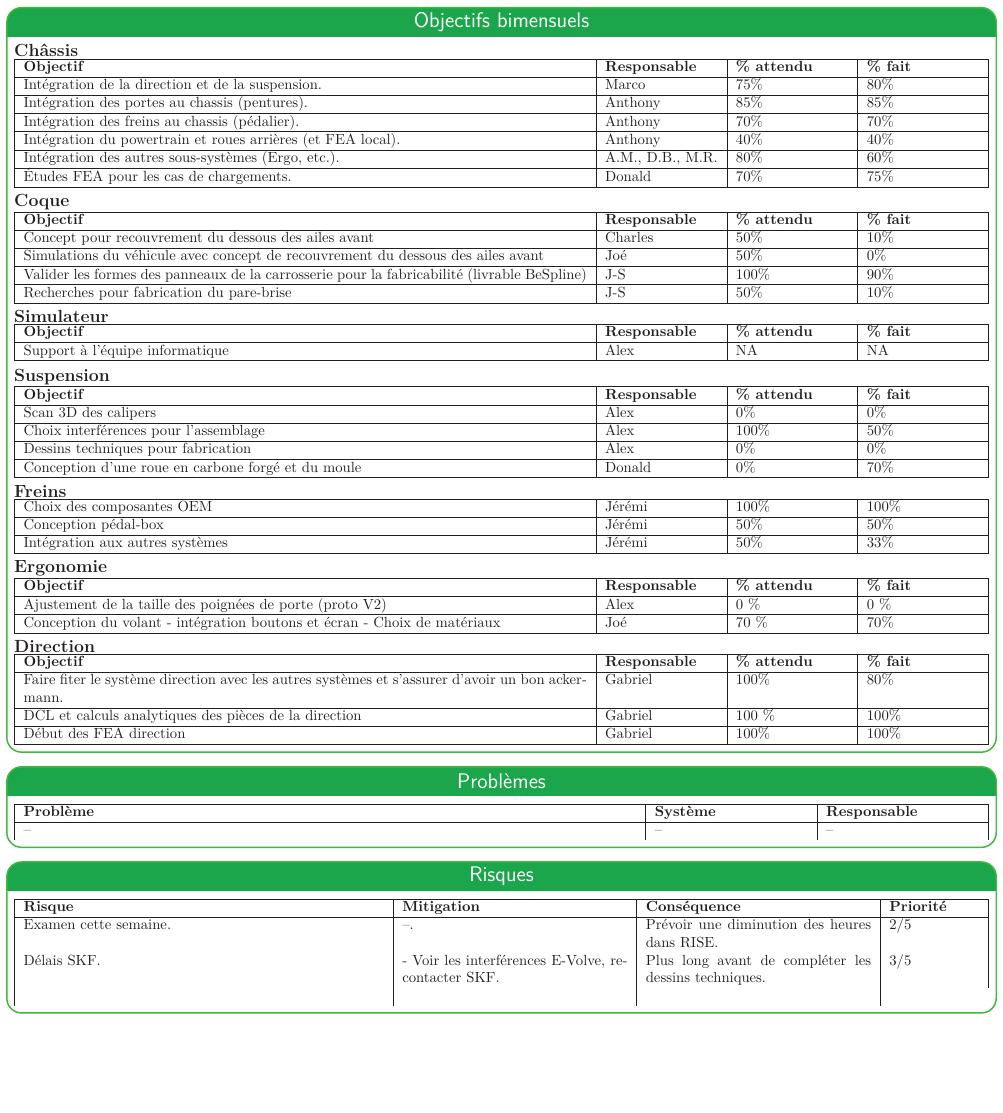
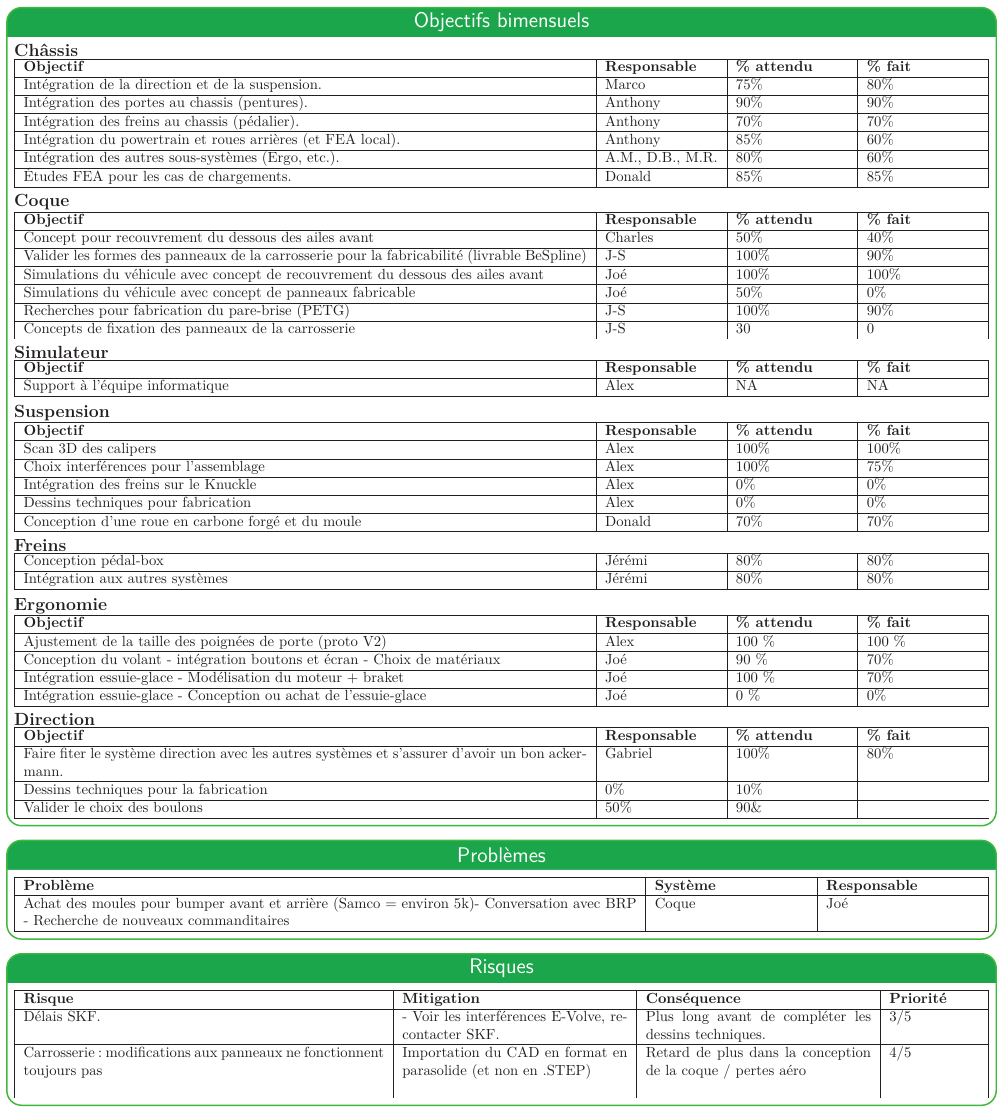
Before and after one commit to bergalexandre/Dashboard---M-canique, a LaTeX poster (poster.tex, which reads tableaux/problemes.tex, tableaux/risques.tex, tableaux/taches_accomplies.tex): page 2 of 3. Compiled offline with LuaLaTeX.

Commit message:
Updates from Overleaf

```diff
--- a/tableaux/problemes.tex
+++ b/tableaux/problemes.tex
@@ -7,9 +7,8 @@
     \hline
     \textbf{Problème} & \textbf{Système} & \textbf{Responsable}
     \\\hline
-    -- & -- & --
+    Achat des moules pour bumper avant et arrière (Samco = environ 5k)- Conversation avec BRP - Recherche de nouveaux commanditaires & Coque & Joé\\\hline
 
-     %Problème & Système & Responsable \\\hline
   \end{tabularx}
 
 
--- a/tableaux/risques.tex
+++ b/tableaux/risques.tex
@@ -7,7 +7,8 @@
   }
     \hline
     \textbf{Risque} & \textbf{Mitigation} & \textbf{Conséquence} & \textbf{Priorité}\\\hline
-     Examen cette semaine.&--.& Prévoir une diminution des heures dans RISE.  & 2/5
-
+     Délais SKF.&- Voir les interférences E-Volve, recontacter SKF.& Plus long avant de compléter les dessins techniques.  & 3/5
+     \\\hline
+     Carrosserie: modifications aux panneaux ne fonctionnent toujours pas & Importation du CAD en format en parasolide (et non en .STEP) & Retard de plus dans la conception de la coque / pertes aéro & 4/5
   &
 
--- a/tableaux/taches_accomplies.tex
+++ b/tableaux/taches_accomplies.tex
@@ -10,11 +10,11 @@
     \textbf{Objectif} & \textbf{Responsable} & \textbf{\% attendu} & \textbf{\% fait}
     \\\hline
         Intégration de la direction et de la suspension. & Marco & 75\% & 80\% \\\hline
-        Intégration des portes au chassis (pentures). & Anthony & 85\% & 85\% \\\hline
+        Intégration des portes au chassis (pentures). & Anthony & 90\% & 90\% \\\hline
         Intégration des freins au chassis (pédalier). & Anthony & 70\% & 70\% \\\hline
-        Intégration du powertrain et roues arrières (et FEA local). & Anthony & 40\% & 40\% \\\hline
+        Intégration du powertrain et roues arrières (et FEA local). & Anthony & 85\% & 60\% \\\hline
        Intégration des autres sous-systèmes (Ergo, etc.). & A.M., D.B., M.R.& 80\% & 60\% \\\hline
-       Études FEA pour les cas de chargements. & Donald & 70\% & 75\% \\\hline
+       Études FEA pour les cas de chargements. & Donald & 85\% & 85\% \\\hline
 
 \end{tabularx}
 
@@ -30,10 +30,12 @@
   }
     \hline
     \textbf{Objectif} & \textbf{Responsable}  & \textbf{\% attendu} & \textbf{\% fait} \\\hline
-       Concept pour recouvrement du dessous des ailes avant & Charles & 50\% & 10\%\\\hline
-       Simulations du véhicule avec concept de recouvrement du dessous des ailes avant & Joé & 50\% & 0\%\\\hline
+       Concept pour recouvrement du dessous des ailes avant & Charles & 50\% & 40\%\\\hline
        Valider les formes des panneaux de la carrosserie pour la fabricabilité (livrable BeSpline) & J-S & 100\% & 90\%\\\hline
-       Recherches pour fabrication du pare-brise & J-S & 50\% & 10\%\\\hline
+       Simulations du véhicule avec concept de recouvrement du dessous des ailes avant & Joé & 100\% & 100\%\\\hline
+       Simulations du véhicule avec concept de panneaux fabricable & Joé & 50\% & 0\%\\\hline
+       Recherches pour fabrication du pare-brise (PETG) & J-S & 100\% & 90\%\\\hline
+       Concepts de fixation des panneaux de la carrosserie & J-S & 30 & 0
 \end{tabularx}
 
 
@@ -63,10 +65,11 @@
   }
     \hline
     \textbf{Objectif} & \textbf{Responsable}  & \textbf{\% attendu} & \textbf{\% fait} \\\hline
-       Scan 3D des calipers &Alex & 0\% & 0\% \\\hline
-       Choix interférences pour l'assemblage &Alex & 100\% & 50\% \\\hline
+       Scan 3D des calipers &Alex & 100\% & 100\% \\\hline
+       Choix interférences pour l'assemblage &Alex & 100\% & 75\% \\\hline
+       Intégration des freins sur le Knuckle &Alex & 0\% & 0\% \\\hline
        Dessins techniques pour fabrication &Alex & 0\% & 0\% \\\hline
-       Conception d'une roue en carbone forgé et du moule & Donald & 0\% & 70\% \\\hline
+       Conception d'une roue en carbone forgé et du moule & Donald & 70\% & 70\% \\\hline
 \end{tabularx}
 
 
@@ -80,9 +83,8 @@
     >{\hsize=0.5\hsize}X|% 30% of 4\hsize
   }
     \hline
-    Choix des composantes OEM & Jérémi & 100\% & 100\% \\\hline
-    Conception pédal-box & Jérémi & 50\% & 50\% \\\hline
-    Intégration aux autres systèmes & Jérémi & 50\% & 33\% \\\hline
+    Conception pédal-box & Jérémi & 80\% & 80\% \\\hline
+    Intégration aux autres systèmes & Jérémi & 80\% & 80\% \\\hline
 \end{tabularx}
 
 
@@ -97,8 +99,12 @@
     \hline
     \textbf{Objectif} & \textbf{Responsable}  & \textbf{\% attendu} & \textbf{\% fait} \\\hline
 
-       Ajustement de la taille des poignées de porte (proto V2) & Alex &0 \% &0 \% \\\hline
-       Conception du volant - intégration boutons et écran - Choix de matériaux & Joé &70 \% &70\% \\\hline
+       Ajustement de la taille des poignées de porte (proto V2) & Alex &100 \% &100 \% \\\hline
+       Conception du volant - intégration boutons et écran - Choix de matériaux & Joé &90 \% &70\% \\\hline
+       Intégration essuie-glace - Modélisation du moteur
+       + braket & Joé &100 \% &70\% \\\hline
+       Intégration essuie-glace - Conception ou achat de l'essuie-glace & Joé & 0 \% & 0\% \\\hline
+
 
 \end{tabularx}
 
@@ -114,9 +120,9 @@
     \textbf{Objectif} & \textbf{Responsable}  & \textbf{\% attendu} & \textbf{\% fait} \\\hline
         Faire fiter le système direction avec les autres systèmes et s'assurer d'avoir un bon ackermann.&Gabriel  & 100\% & 80\%
         \\\hline
-        DCL et calculs analytiques des pièces de la direction & Gabriel  & 100 \% & 100\%
+        Dessins techniques pour la fabrication & 0\% & 10\%
         \\\hline
-        Début des FEA direction  &Gabriel  & 100\% & 100\%
+        Valider le choix des boulons & 50\% & 90\&
         \\\hline
 \end{tabularx}
 
```
Also changed, not shown: poster.tex (+6 -7 lines), tableaux/objectifs_session.tex (+2 -2 lines), img/GEN_Tresorerie_Cashflow_tableau_Sem10.pdf (deleted), img/GEN_Tresorerie_Cashflow_tableau_Sem11.pdf (added), tableaux/risques.tex (2 more changed lines).
